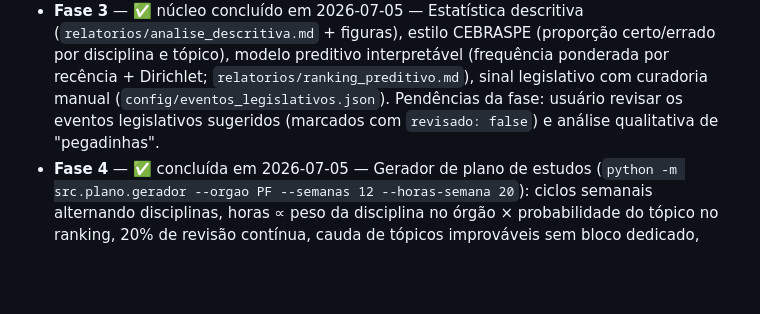
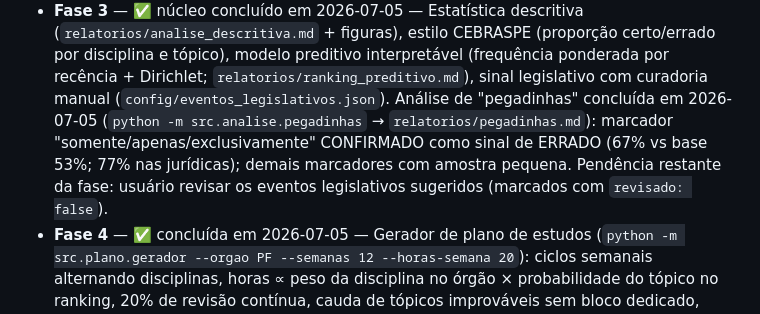
Before and after one commit to michellfisico-01/analisador-bancas, a Markdown page: CLAUDE.md, the part around the change. Rendered like a GitHub page; blank space fills up the shorter version.

Commit message:
CLAUDE.md: registra conclusao da analise de pegadinhas na Fase 3
Co-Authored-By: Claude Fable 5 <noreply@anthropic.com>

```diff
--- a/CLAUDE.md
+++ b/CLAUDE.md
@@ -68,8 +68,12 @@ carreiras jurídicas de entrada.
   certo/errado por disciplina e tópico), modelo preditivo interpretável
   (frequência ponderada por recência + Dirichlet; `relatorios/ranking_preditivo.md`),
   sinal legislativo com curadoria manual (`config/eventos_legislativos.json`).
-  Pendências da fase: usuário revisar os eventos legislativos sugeridos
-  (marcados com `revisado: false`) e análise qualitativa de "pegadinhas".
+  Análise de "pegadinhas" concluída em 2026-07-05
+  (`python -m src.analise.pegadinhas` → `relatorios/pegadinhas.md`):
+  marcador "somente/apenas/exclusivamente" CONFIRMADO como sinal de ERRADO
+  (67% vs base 53%; 77% nas jurídicas); demais marcadores com amostra
+  pequena. Pendência restante da fase: usuário revisar os eventos
+  legislativos sugeridos (marcados com `revisado: false`).
 - **Fase 4** — ✅ concluída em 2026-07-05 — Gerador de plano de estudos
   (`python -m src.plano.gerador --orgao PF --semanas 12 --horas-semana 20`):
   ciclos semanais alternando disciplinas, horas ∝ peso da disciplina no órgão
```
